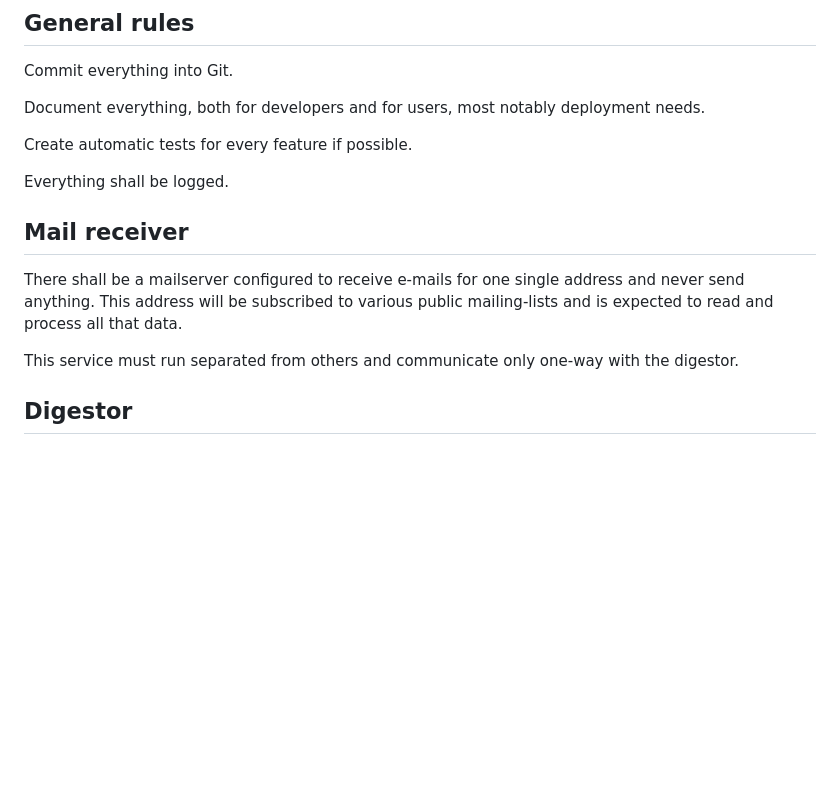
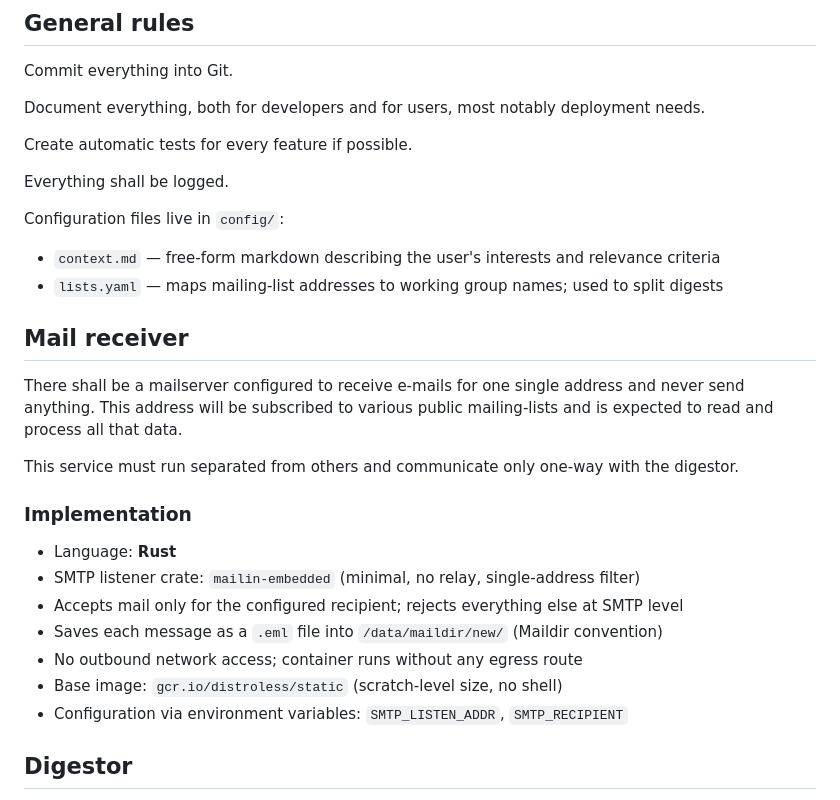
Before and after one commit to marenamat/mailing-list-digestor, a Markdown page: DESING.md, the part around one of its changes. Rendered like a GitHub page; blank space fills up the shorter version.

```diff
--- a/DESING.md
+++ b/DESING.md
@@ -13,6 +13,10 @@ Create automatic tests for every feature if possible.
 
 Everything shall be logged.
 
+Configuration files live in `config/`:
+- `context.md`  — free-form markdown describing the user's interests and relevance criteria
+- `lists.yaml`  — maps mailing-list addresses to working group names; used to split digests
+
 ## Mail receiver
 
 There shall be a mailserver configured to receive e-mails for one single
@@ -20,6 +24,16 @@ address and never send anything. This address will be subscribed to various
 public mailing-lists and is expected to read and process all that data.
 
 This service must run separated from others and communicate only one-way with the digestor.
+
+### Implementation
+
+- Language: **Rust**
+- SMTP listener crate: `mailin-embedded` (minimal, no relay, single-address filter)
+- Accepts mail only for the configured recipient; rejects everything else at SMTP level
+- Saves each message as a `.eml` file into `/data/maildir/new/` (Maildir convention)
+- No outbound network access; container runs without any egress route
+- Base image: `gcr.io/distroless/static` (scratch-level size, no shell)
+- Configuration via environment variables: `SMTP_LISTEN_ADDR`, `SMTP_RECIPIENT`
 
 ## Digestor
 
```
Also changed, not shown: other parts of DESING.md (+65 -1 lines).
